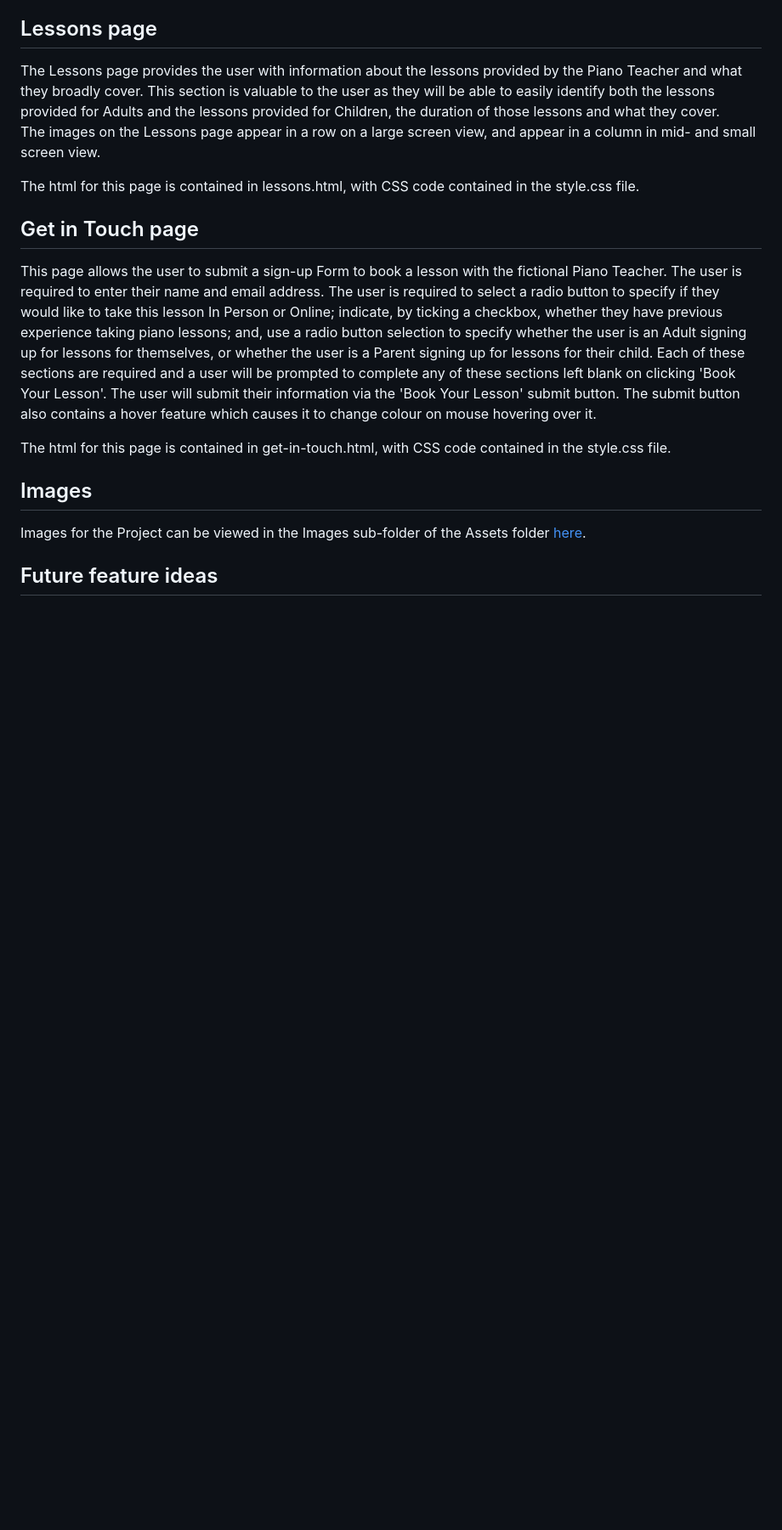
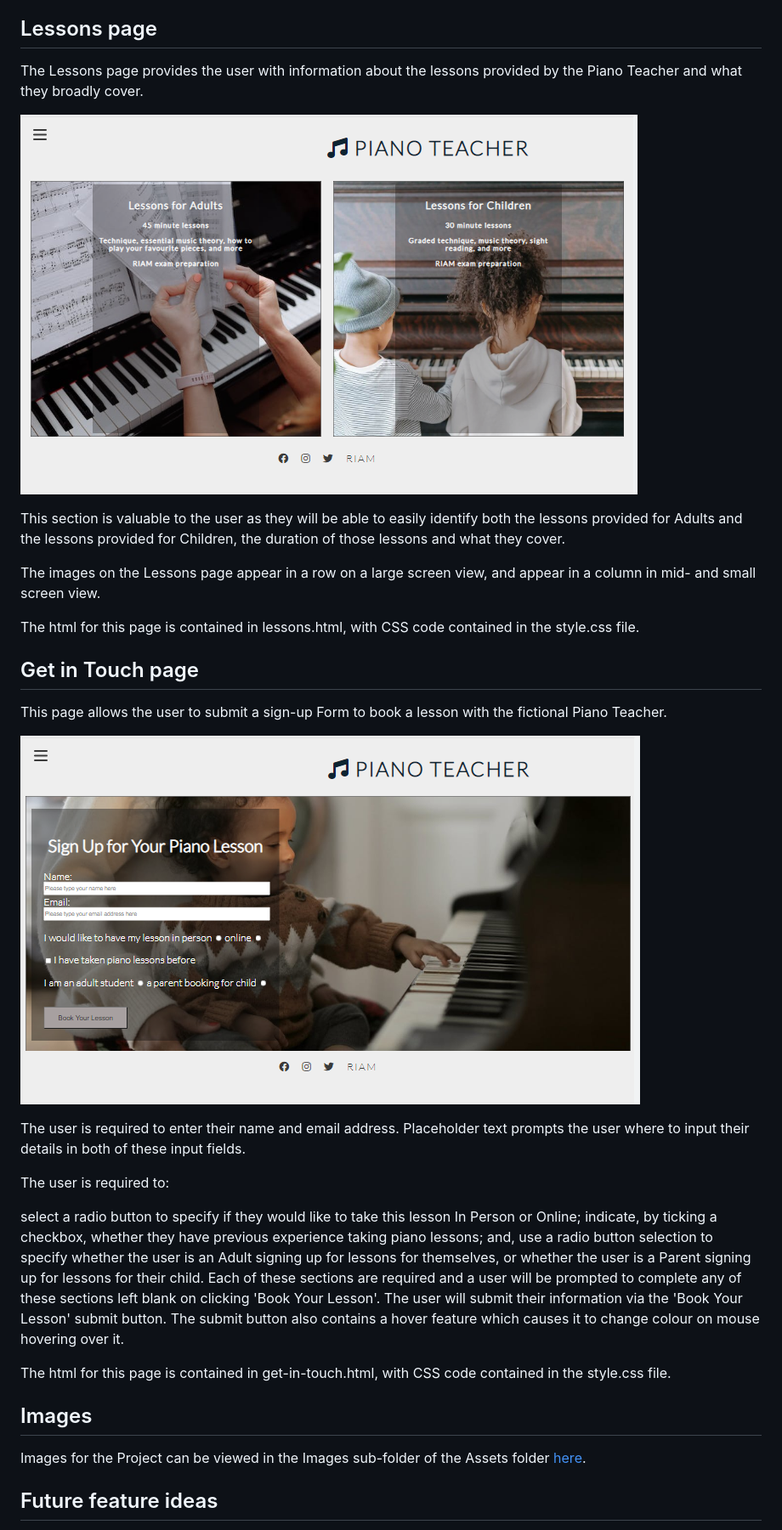
Before and after one commit to MoniMurray/piano-teacher, a Markdown page: README.md, the part around the change printed below. Shown: that part at 85% size. Rendered like a GitHub page; blank space fills up the shorter version.

```diff
--- a/README.md
+++ b/README.md
@@ -48,14 +56,26 @@ The html for the Home page is contained in index.html, with CSS code contained i
 ## Lessons page
 
 The Lessons page provides the user with information about the lessons provided by the Piano Teacher and what they broadly cover.
+
+![](/assets/images/README-screenshots/Lessons-page.png)
+
 This section is valuable to the user as they will be able to easily identify both the lessons provided for Adults and the lessons provided for Children, the duration of those lessons and what they cover.
+
 The images on the Lessons page appear in a row on a large screen view, and appear in a column in mid- and small screen view.
 
 The html for this page is contained in lessons.html, with CSS code contained in the style.css file.
 
 ## Get in Touch page
 
-This page allows the user to submit a sign-up Form to book a lesson with the fictional Piano Teacher.  The user is required to enter their name and email address.  The user is required to select a radio button to specify if they would like to take this lesson In Person or Online; indicate, by ticking a checkbox, whether they have previous experience taking piano lessons; and, use a radio button selection to specify whether the user is an Adult signing up for lessons for themselves, or whether the user is a Parent signing up for lessons for their child.  Each of these sections are required and a user will be prompted to complete any of these sections left blank on clicking 'Book Your Lesson'.  The user will submit their information via the 'Book Your Lesson' submit button.  The submit button also contains a hover feature which causes it to change colour on mouse hovering over it.
+This page allows the user to submit a sign-up Form to book a lesson with the fictional Piano Teacher.
+
+![](/assets/images/README-screenshots/Get-in-Touch-page.png)
+
+The user is required to enter their name and email address.  Placeholder text prompts the user where to input their details in both of these input fields.
+
+The user is required to:
+
+ select a radio button to specify if they would like to take this lesson In Person or Online; indicate, by ticking a checkbox, whether they have previous experience taking piano lessons; and, use a radio button selection to specify whether the user is an Adult signing up for lessons for themselves, or whether the user is a Parent signing up for lessons for their child.  Each of these sections are required and a user will be prompted to complete any of these sections left blank on clicking 'Book Your Lesson'.  The user will submit their information via the 'Book Your Lesson' submit button.  The submit button also contains a hover feature which causes it to change colour on mouse hovering over it.
 
 The html for this page is contained in get-in-touch.html, with CSS code contained in the style.css file.
 
```
Also changed, not shown: other parts of README.md (+12 -4 lines), assets/images/README-screenshots/footer-screenshot.png (added).
